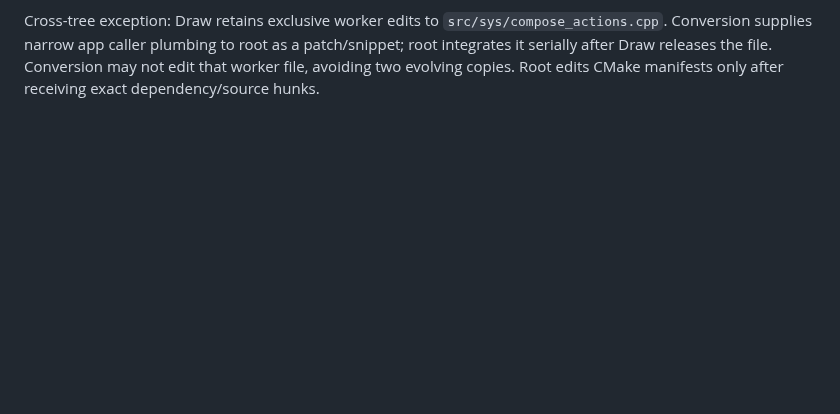
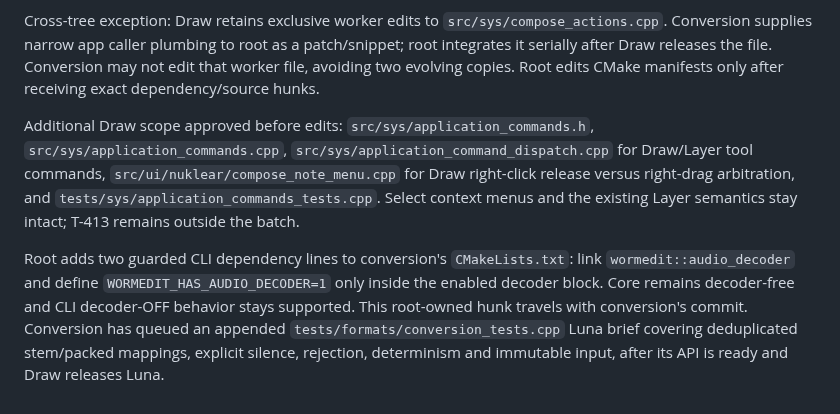
Before and after one commit to zardoru/wormedit, a Markdown page: memory/coordination/oct8-draw-conversion-batch.md, the part around the change. GitHub-like rendering; blank space fills up the shorter version.

Commit message:
Record tool command and conversion publication scopes

```diff
--- a/memory/coordination/oct8-draw-conversion-batch.md
+++ b/memory/coordination/oct8-draw-conversion-batch.md
@@ -77,3 +77,18 @@ Cross-tree exception: Draw retains exclusive worker edits to
 to root as a patch/snippet; root integrates it serially after Draw releases the
 file. Conversion may not edit that worker file, avoiding two evolving copies.
 Root edits CMake manifests only after receiving exact dependency/source hunks.
+
+Additional Draw scope approved before edits: `src/sys/application_commands.h`,
+`src/sys/application_commands.cpp`, `src/sys/application_command_dispatch.cpp`
+for Draw/Layer tool commands, `src/ui/nuklear/compose_note_menu.cpp` for Draw
+right-click release versus right-drag arbitration, and
+`tests/sys/application_commands_tests.cpp`. Select context menus and the
+existing Layer semantics stay intact; T-413 remains outside the batch.
+
+Root adds two guarded CLI dependency lines to conversion's `CMakeLists.txt`:
+link `wormedit::audio_decoder` and define `WORMEDIT_HAS_AUDIO_DECODER=1` only
+inside the enabled decoder block. Core remains decoder-free and CLI decoder-OFF
+behavior stays supported. This root-owned hunk travels with conversion's commit.
+Conversion has queued an appended `tests/formats/conversion_tests.cpp` Luna
+brief covering deduplicated stem/packed mappings, explicit silence, rejection,
+determinism and immutable input, after its API is ready and Draw releases Luna.
```
